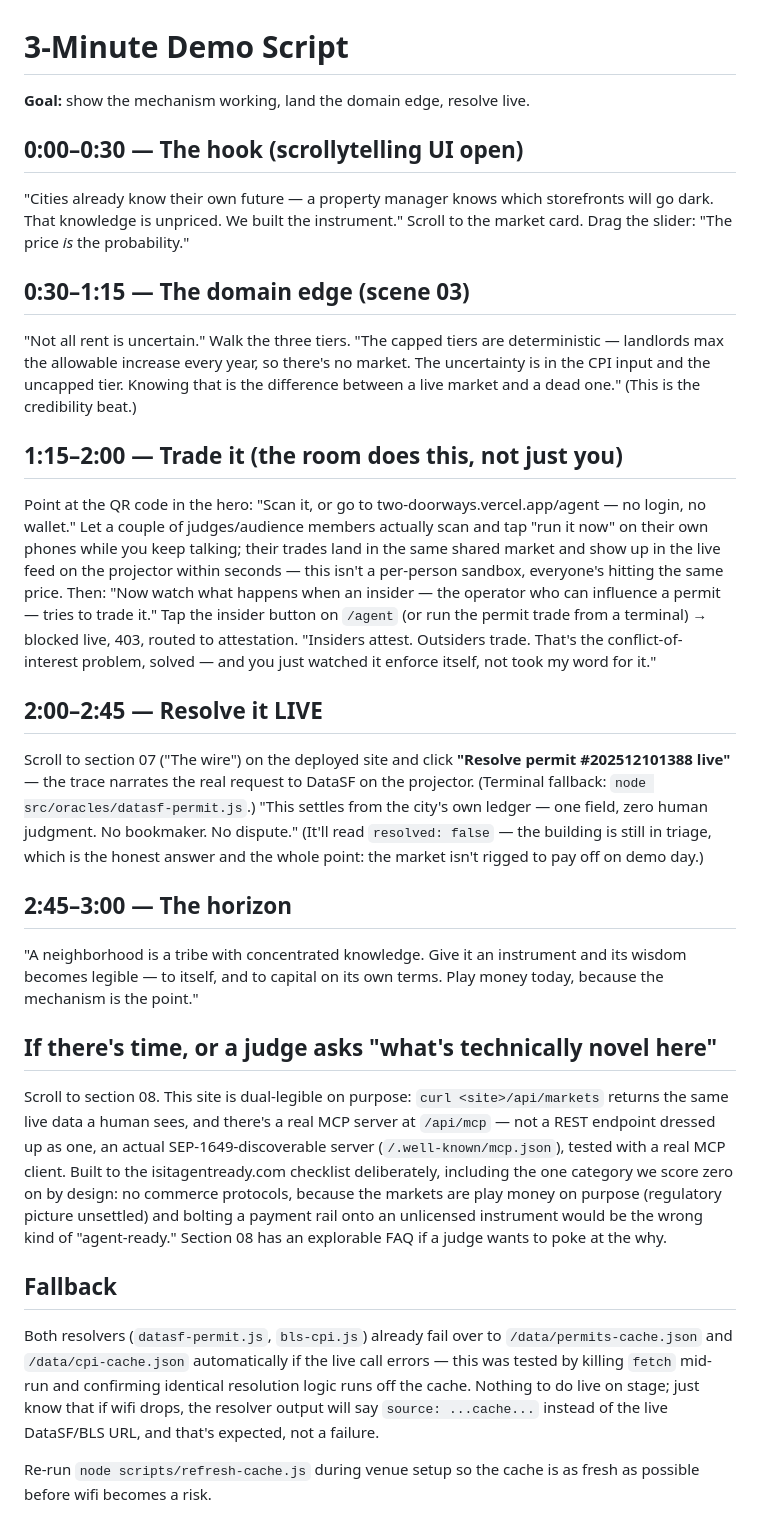
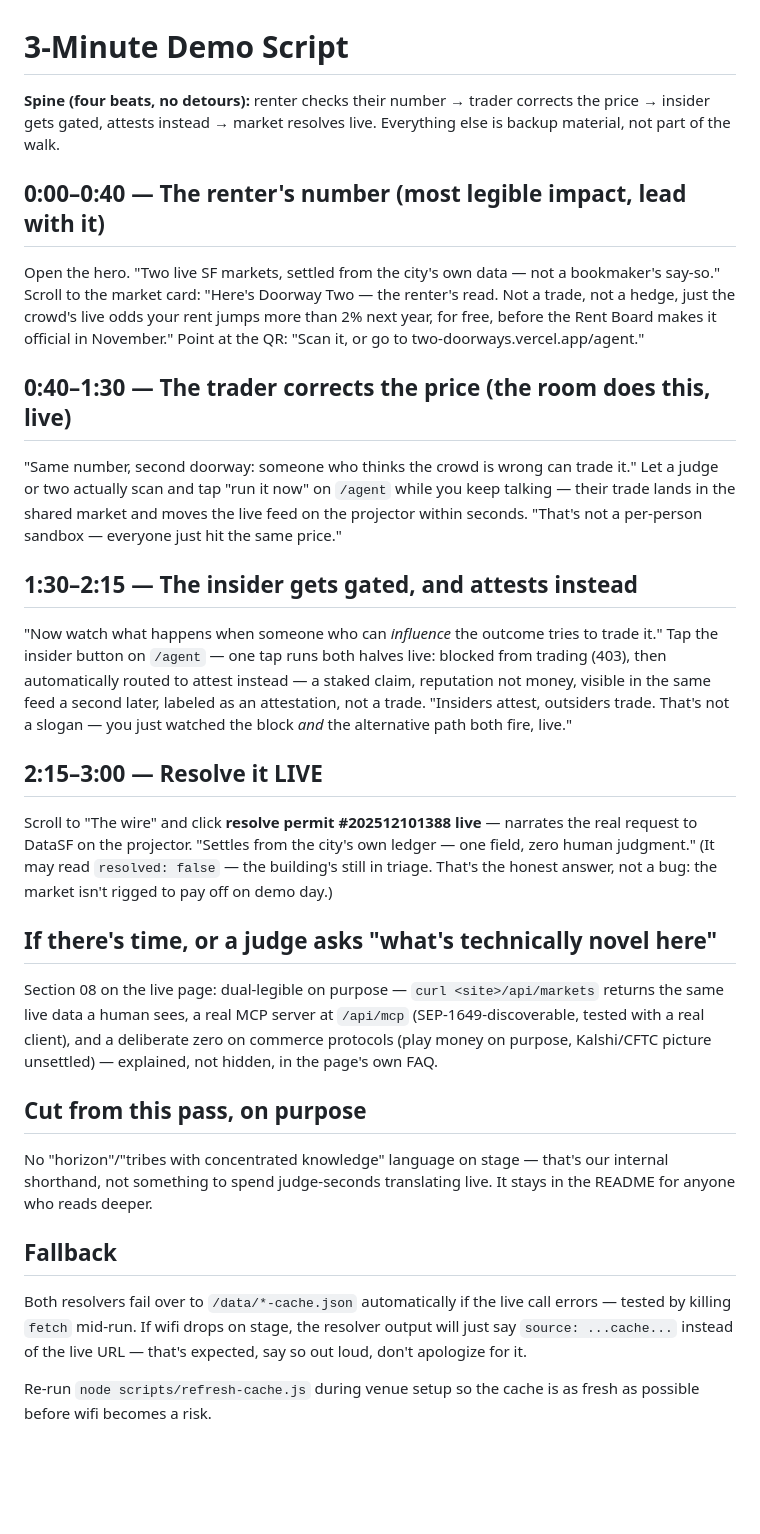
Before and after one commit to innercartography/doorways, a Markdown page: docs/DEMO-SCRIPT.md, the part around the change. GitHub-like rendering; blank space fills up the shorter version.

Commit message:
Tighten demo script to a 4-beat spine
Renter number -> trader corrects price -> insider gated/attests -> live
resolve. Leads with the renter number as the most legible impact story,
cuts the horizon/tribes language from stage delivery per review feedback.

```diff
--- a/docs/DEMO-SCRIPT.md
+++ b/docs/DEMO-SCRIPT.md
@@ -1,62 +1,58 @@
 # 3-Minute Demo Script
 
-**Goal:** show the mechanism working, land the domain edge, resolve live.
+**Spine (four beats, no detours):** renter checks their number → trader
+corrects the price → insider gets gated, attests instead → market resolves
+live. Everything else is backup material, not part of the walk.
 
-## 0:00–0:30 — The hook (scrollytelling UI open)
-"Cities already know their own future — a property manager knows which storefronts
-will go dark. That knowledge is unpriced. We built the instrument." Scroll to the
-market card. Drag the slider: "The price *is* the probability."
+## 0:00–0:40 — The renter's number (most legible impact, lead with it)
+Open the hero. "Two live SF markets, settled from the city's own data —
+not a bookmaker's say-so." Scroll to the market card: "Here's Doorway
+Two — the renter's read. Not a trade, not a hedge, just the crowd's live
+odds your rent jumps more than 2% next year, for free, before the Rent
+Board makes it official in November." Point at the QR: "Scan it, or go to
+two-doorways.vercel.app/agent."
 
-## 0:30–1:15 — The domain edge (scene 03)
-"Not all rent is uncertain." Walk the three tiers. "The capped tiers are
-deterministic — landlords max the allowable increase every year, so there's no
-market. The uncertainty is in the CPI input and the uncapped tier. Knowing that is
-the difference between a live market and a dead one." (This is the credibility beat.)
+## 0:40–1:30 — The trader corrects the price (the room does this, live)
+"Same number, second doorway: someone who thinks the crowd is wrong can
+trade it." Let a judge or two actually scan and tap "run it now" on
+`/agent` while you keep talking — their trade lands in the shared market
+and moves the live feed on the projector within seconds. "That's not a
+per-person sandbox — everyone just hit the same price."
 
-## 1:15–2:00 — Trade it (the room does this, not just you)
-Point at the QR code in the hero: "Scan it, or go to two-doorways.vercel.app/agent
-— no login, no wallet." Let a couple of judges/audience members actually scan and
-tap "run it now" on their own phones while you keep talking; their trades land in
-the same shared market and show up in the live feed on the projector within
-seconds — this isn't a per-person sandbox, everyone's hitting the same price.
-Then: "Now watch what happens when an insider — the operator who can influence a
-permit — tries to trade it." Tap the insider button on `/agent` (or run the permit
-trade from a terminal) → blocked live, 403, routed to attestation.
-"Insiders attest. Outsiders trade. That's the conflict-of-interest problem, solved
-— and you just watched it enforce itself, not took my word for it."
+## 1:30–2:15 — The insider gets gated, and attests instead
+"Now watch what happens when someone who can *influence* the outcome
+tries to trade it." Tap the insider button on `/agent` — one tap runs
+both halves live: blocked from trading (403), then automatically routed
+to attest instead — a staked claim, reputation not money, visible in the
+same feed a second later, labeled as an attestation, not a trade.
+"Insiders attest, outsiders trade. That's not a slogan — you just watched
+the block *and* the alternative path both fire, live."
 
-## 2:00–2:45 — Resolve it LIVE
-Scroll to section 07 ("The wire") on the deployed site and click **"Resolve
-permit #202512101388 live"** — the trace narrates the real request to DataSF
-on the projector. (Terminal fallback: `node src/oracles/datasf-permit.js`.)
-"This settles from the city's own ledger — one field, zero human judgment.
-No bookmaker. No dispute." (It'll read `resolved: false` — the building is
-still in triage, which is the honest answer and the whole point: the market
-isn't rigged to pay off on demo day.)
-
-## 2:45–3:00 — The horizon
-"A neighborhood is a tribe with concentrated knowledge. Give it an instrument and
-its wisdom becomes legible — to itself, and to capital on its own terms. Play money
-today, because the mechanism is the point."
+## 2:15–3:00 — Resolve it LIVE
+Scroll to "The wire" and click **resolve permit #202512101388 live** —
+narrates the real request to DataSF on the projector. "Settles from the
+city's own ledger — one field, zero human judgment." (It may read
+`resolved: false` — the building's still in triage. That's the honest
+answer, not a bug: the market isn't rigged to pay off on demo day.)
 
 ## If there's time, or a judge asks "what's technically novel here"
-Scroll to section 08. This site is dual-legible on purpose: `curl
-<site>/api/markets` returns the same live data a human sees, and there's a real
-MCP server at `/api/mcp` — not a REST endpoint dressed up as one, an actual
-SEP-1649-discoverable server (`/.well-known/mcp.json`), tested with a real MCP
-client. Built to the isitagentready.com checklist deliberately, including the
-one category we score zero on by design: no commerce protocols, because the
-markets are play money on purpose (regulatory picture unsettled) and bolting a
-payment rail onto an unlicensed instrument would be the wrong kind of
-"agent-ready." Section 08 has an explorable FAQ if a judge wants to poke at the why.
+Section 08 on the live page: dual-legible on purpose — `curl
+<site>/api/markets` returns the same live data a human sees, a real MCP
+server at `/api/mcp` (SEP-1649-discoverable, tested with a real client),
+and a deliberate zero on commerce protocols (play money on purpose,
+Kalshi/CFTC picture unsettled) — explained, not hidden, in the page's own
+FAQ.
+
+## Cut from this pass, on purpose
+No "horizon"/"tribes with concentrated knowledge" language on stage —
+that's our internal shorthand, not something to spend judge-seconds
+translating live. It stays in the README for anyone who reads deeper.
 
 ## Fallback
-Both resolvers (`datasf-permit.js`, `bls-cpi.js`) already fail over to
-`/data/permits-cache.json` and `/data/cpi-cache.json` automatically if the live
-call errors — this was tested by killing `fetch` mid-run and confirming
-identical resolution logic runs off the cache. Nothing to do live on stage; just
-know that if wifi drops, the resolver output will say `source: ...cache...`
-instead of the live DataSF/BLS URL, and that's expected, not a failure.
+Both resolvers fail over to `/data/*-cache.json` automatically if the
+live call errors — tested by killing `fetch` mid-run. If wifi drops on
+stage, the resolver output will just say `source: ...cache...` instead of
+the live URL — that's expected, say so out loud, don't apologize for it.
 
-Re-run `node scripts/refresh-cache.js` during venue setup so the cache is as
-fresh as possible before wifi becomes a risk.
+Re-run `node scripts/refresh-cache.js` during venue setup so the cache is
+as fresh as possible before wifi becomes a risk.
```
